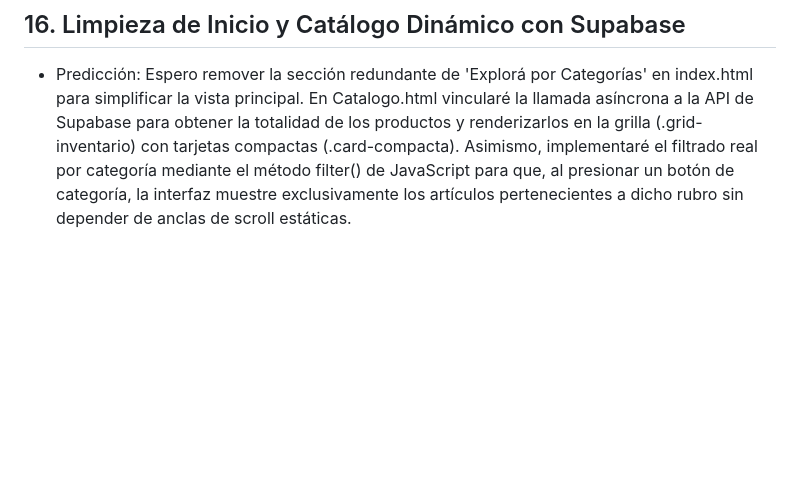
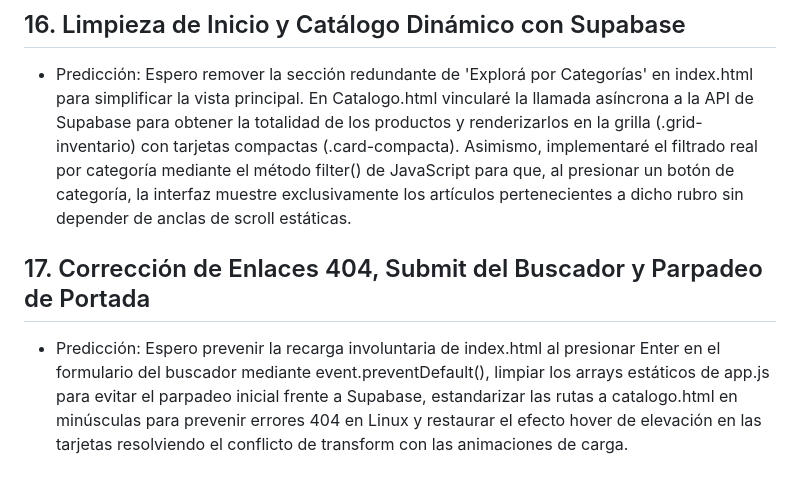
Before and after one commit to marcosproko/app-web-cliente-marcos-prokopowycz, a Markdown page: predicciones.MD, the part around the change. Rendered like a GitHub page; blank space fills up the shorter version.

Commit message:
prediccion: prevencion de recarga en buscador, unificacion de rutas 404 y limpieza de arrays

```diff
--- a/predicciones.MD
+++ b/predicciones.MD
@@ -43,3 +43,6 @@
 
 ## 16. Limpieza de Inicio y Catálogo Dinámico con Supabase
 - Predicción: Espero remover la sección redundante de 'Explorá por Categorías' en index.html para simplificar la vista principal. En Catalogo.html vincularé la llamada asíncrona a la API de Supabase para obtener la totalidad de los productos y renderizarlos en la grilla (.grid-inventario) con tarjetas compactas (.card-compacta). Asimismo, implementaré el filtrado real por categoría mediante el método filter() de JavaScript para que, al presionar un botón de categoría, la interfaz muestre exclusivamente los artículos pertenecientes a dicho rubro sin depender de anclas de scroll estáticas.
+
+## 17. Corrección de Enlaces 404, Submit del Buscador y Parpadeo de Portada
+- Predicción: Espero prevenir la recarga involuntaria de index.html al presionar Enter en el formulario del buscador mediante event.preventDefault(), limpiar los arrays estáticos de app.js para evitar el parpadeo inicial frente a Supabase, estandarizar las rutas a catalogo.html en minúsculas para prevenir errores 404 en Linux y restaurar el efecto hover de elevación en las tarjetas resolviendo el conflicto de transform con las animaciones de carga.
```
